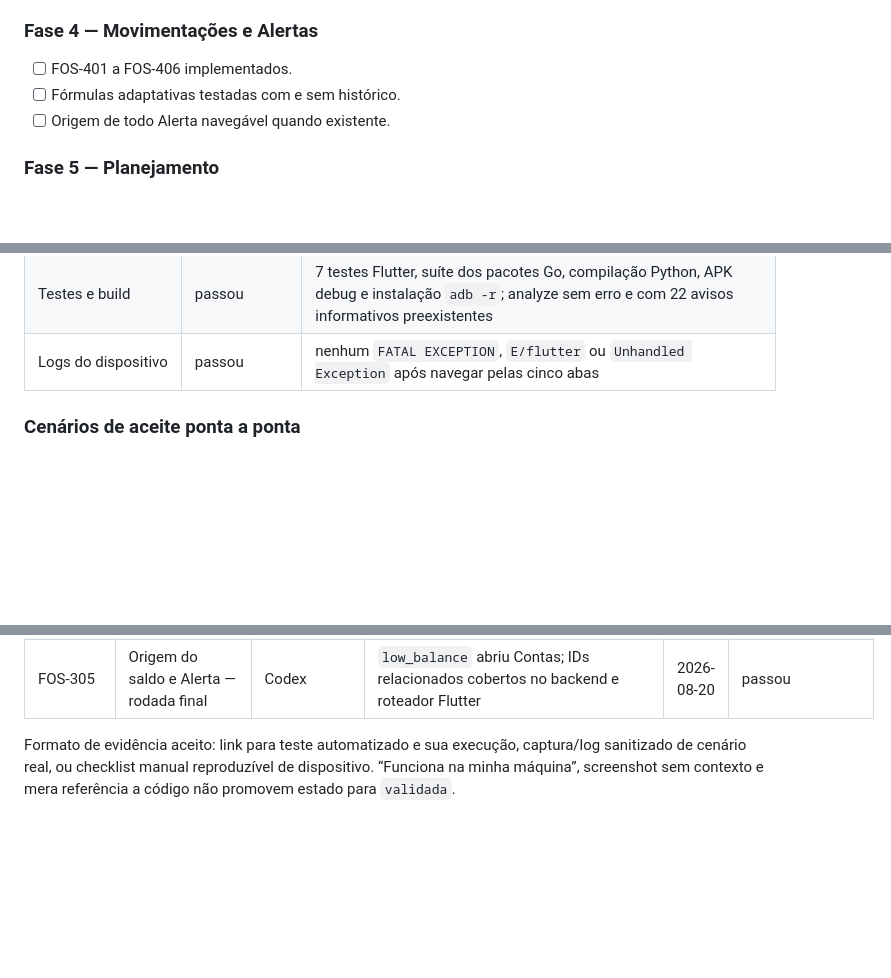
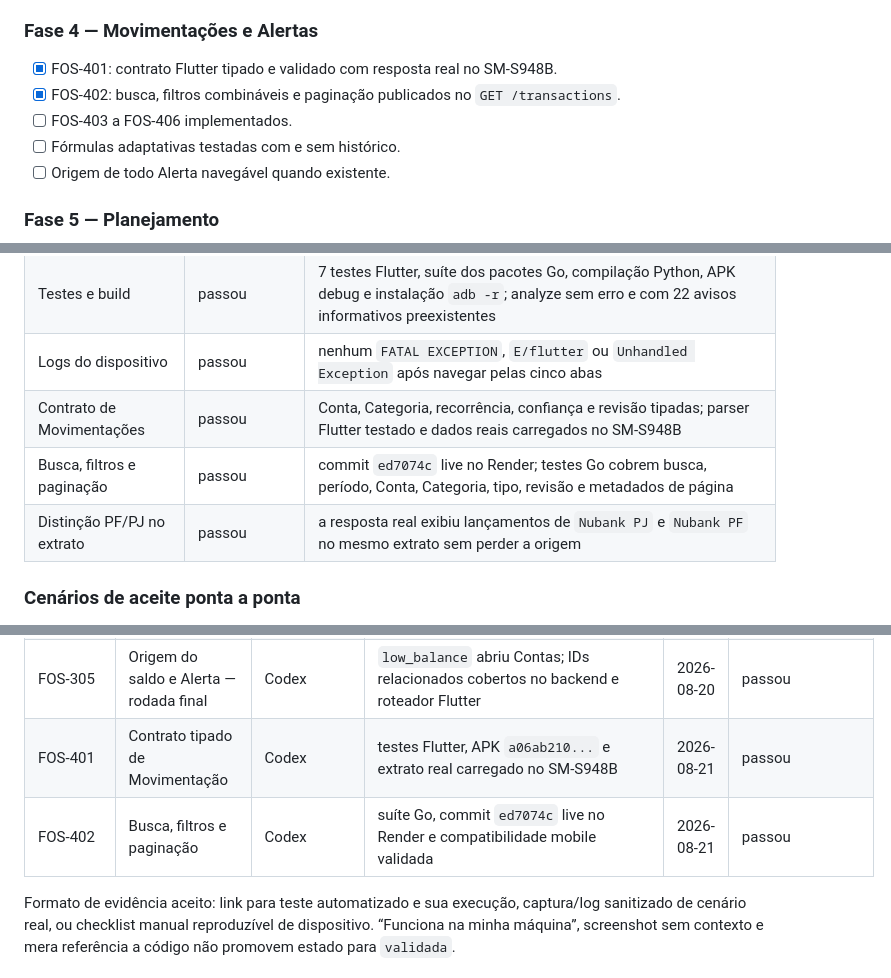
Before and after one commit to TManoloss/finance-os, a Markdown page: docs/FINANCEOS-VALIDATION-PLAN.md, 3 parts joined by grey strips. Rendered like a GitHub page; blank space fills up the shorter version.

Commit message:
docs: validate transaction contract and filters

```diff
--- a/docs/FINANCEOS-VALIDATION-PLAN.md
+++ b/docs/FINANCEOS-VALIDATION-PLAN.md
@@ -351,7 +351,9 @@ Uma fase só termina quando todos os requisitos da fase têm evidência registra
 
 ### Fase 4 — Movimentações e Alertas
 
-- [ ] FOS-401 a FOS-406 implementados.
+- [x] FOS-401: contrato Flutter tipado e validado com resposta real no SM-S948B.
+- [x] FOS-402: busca, filtros combináveis e paginação publicados no `GET /transactions`.
+- [ ] FOS-403 a FOS-406 implementados.
 - [ ] Fórmulas adaptativas testadas com e sem histórico.
 - [ ] Origem de todo Alerta navegável quando existente.
 
@@ -508,6 +510,9 @@ Uma fase só termina quando todos os requisitos da fase têm evidência registra
 | Origem exata do Alerta | passou | `low_balance` abriu Contas no SM-S948B; alertas com `related_tx_ids` usam filtro autenticado de Movimentações coberto por testes Go/Flutter; commit `108118b` |
 | Testes e build | passou | 7 testes Flutter, suíte dos pacotes Go, compilação Python, APK debug e instalação `adb -r`; analyze sem erro e com 22 avisos informativos preexistentes |
 | Logs do dispositivo | passou | nenhum `FATAL EXCEPTION`, `E/flutter` ou `Unhandled Exception` após navegar pelas cinco abas |
+| Contrato de Movimentações | passou | Conta, Categoria, recorrência, confiança e revisão tipadas; parser Flutter testado e dados reais carregados no SM-S948B |
+| Busca, filtros e paginação | passou | commit `ed7074c` live no Render; testes Go cobrem busca, período, Conta, Categoria, tipo, revisão e metadados de página |
+| Distinção PF/PJ no extrato | passou | a resposta real exibiu lançamentos de `Nubank PJ` e `Nubank PF` no mesmo extrato sem perder a origem |
 
 ### Cenários de aceite ponta a ponta
 
@@ -583,6 +588,8 @@ Adicionar uma linha por funcionalidade e por nova tentativa. Não sobrescrever f
 | FOS-305 | Origem do saldo e Alerta — nova rodada | Codex | saldo abriu Contas e Alerta abriu Movimentações no SM-S948B | 2026-08-20 | parcial: origem exata do Alerta pendente |
 | FOS-303 | Hoje com estados completos — rodada final | Codex | APK `36d25f2...` no SM-S948B exibiu dados reais e vazio explícito de Compromisso | 2026-08-20 | passou |
 | FOS-305 | Origem do saldo e Alerta — rodada final | Codex | `low_balance` abriu Contas; IDs relacionados cobertos no backend e roteador Flutter | 2026-08-20 | passou |
+| FOS-401 | Contrato tipado de Movimentação | Codex | testes Flutter, APK `a06ab210...` e extrato real carregado no SM-S948B | 2026-08-21 | passou |
+| FOS-402 | Busca, filtros e paginação | Codex | suíte Go, commit `ed7074c` live no Render e compatibilidade mobile validada | 2026-08-21 | passou |
 
 Formato de evidência aceito: link para teste automatizado e sua execução, captura/log sanitizado de cenário real, ou checklist manual reproduzível de dispositivo. “Funciona na minha máquina”, screenshot sem contexto e mera referência a código não promovem estado para `validada`.
 
```
